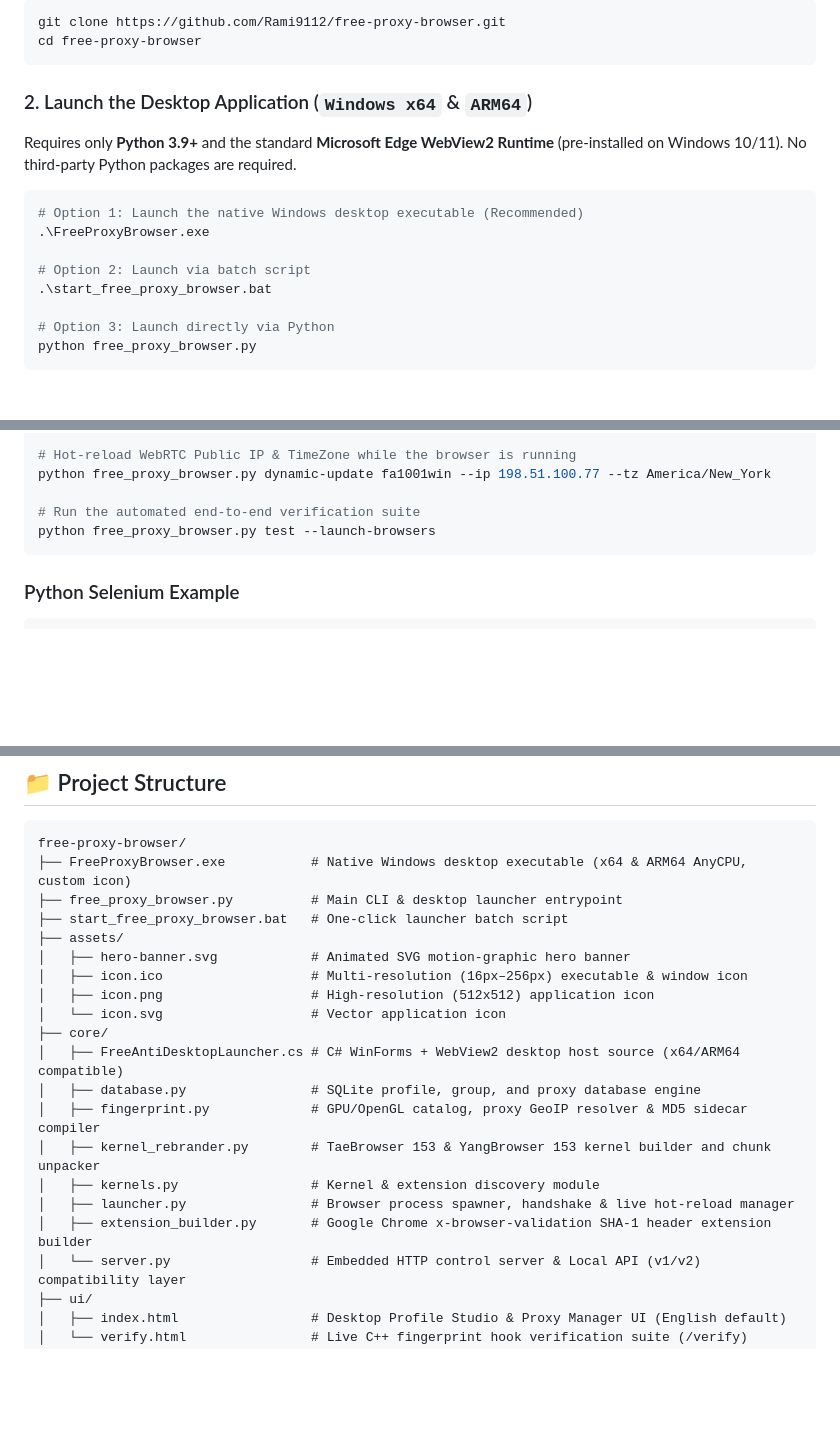
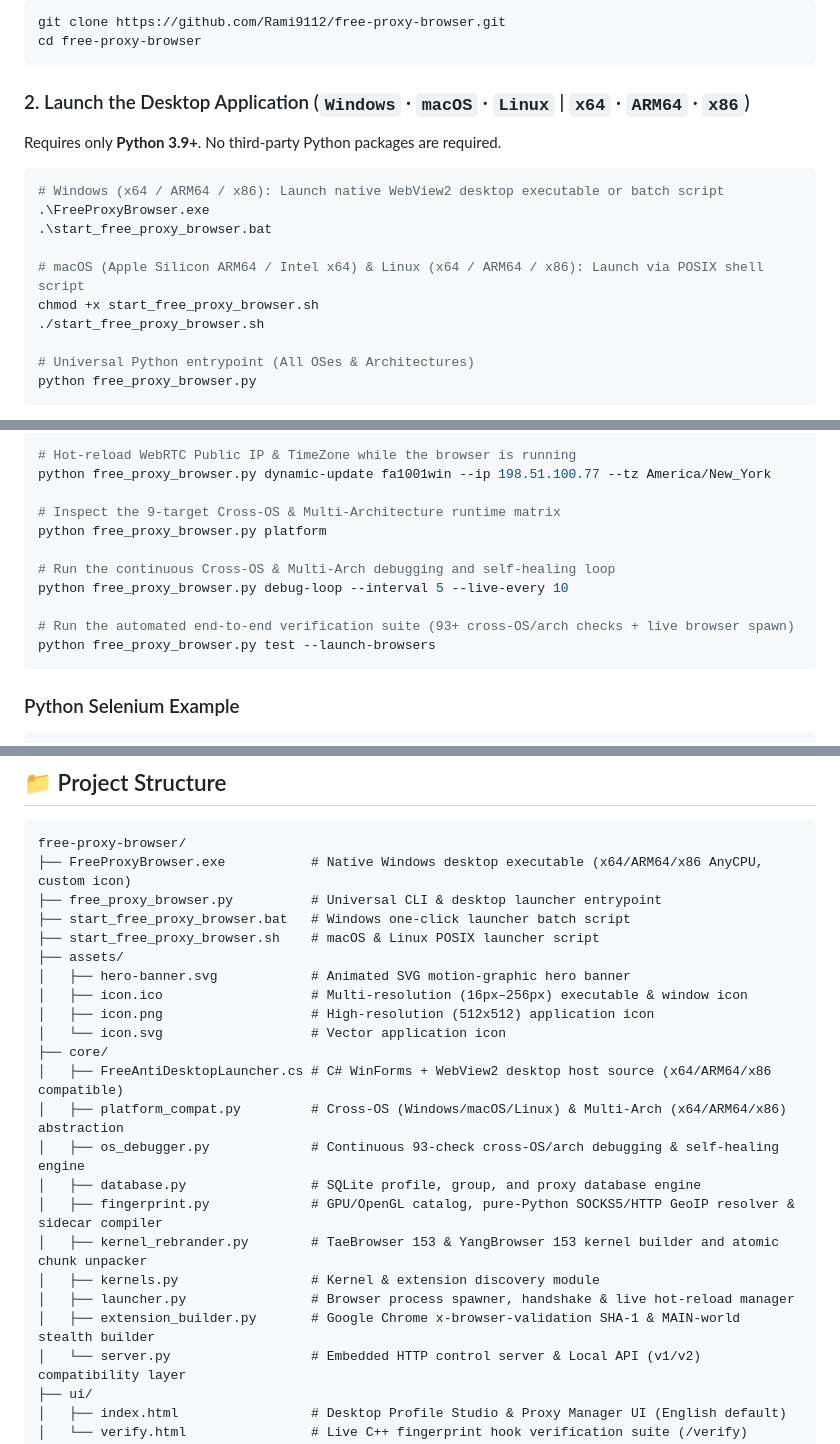
Before and after one commit to Rami9112/free-proxy-browser, a Markdown page: README.md, 3 parts joined by grey strips. GitHub-like rendering; blank space fills up the shorter version.

Commit message:
docs(readme): document cross-OS and multi-architecture support on dev

````diff
--- a/README.md
+++ b/README.md
@@ -81,17 +82,19 @@ git clone https://github.com/Rami9112/free-proxy-browser.git
 cd free-proxy-browser
 ```
 
-### 2. Launch the Desktop Application (`Windows x64` & `ARM64`)
-Requires only **Python 3.9+** and the standard **Microsoft Edge WebView2 Runtime** (pre-installed on Windows 10/11). No third-party Python packages are required.
+### 2. Launch the Desktop Application (`Windows` · `macOS` · `Linux` | `x64` · `ARM64` · `x86`)
+Requires only **Python 3.9+**. No third-party Python packages are required.
 
 ```powershell
-# Option 1: Launch the native Windows desktop executable (Recommended)
+# Windows (x64 / ARM64 / x86): Launch native WebView2 desktop executable or batch script
 .\FreeProxyBrowser.exe
-
-# Option 2: Launch via batch script
 .\start_free_proxy_browser.bat
 
-# Option 3: Launch directly via Python
+# macOS (Apple Silicon ARM64 / Intel x64) & Linux (x64 / ARM64 / x86): Launch via POSIX shell script
+chmod +x start_free_proxy_browser.sh
+./start_free_proxy_browser.sh
+
+# Universal Python entrypoint (All OSes & Architectures)
 python free_proxy_browser.py
 ```
 > 💡 **First-Run Note**: To comply with GitHub's 100 MB file size limit, large kernel binaries (`chrome.dll.zpart*`, `xul.dll.zpart*`) are stored as compressed chunks and are automatically reassembled on first launch (~2–3 seconds).
@@ -118,7 +121,13 @@ python free_proxy_browser.py stop fa1001win
 # Hot-reload WebRTC Public IP & TimeZone while the browser is running
 python free_proxy_browser.py dynamic-update fa1001win --ip 198.51.100.77 --tz America/New_York
 
-# Run the automated end-to-end verification suite
+# Inspect the 9-target Cross-OS & Multi-Architecture runtime matrix
+python free_proxy_browser.py platform
+
+# Run the continuous Cross-OS & Multi-Arch debugging and self-healing loop
+python free_proxy_browser.py debug-loop --interval 5 --live-every 10
+
+# Run the automated end-to-end verification suite (93+ cross-OS/arch checks + live browser spawn)
 python free_proxy_browser.py test --launch-browsers
 ```
 
@@ -147,22 +156,25 @@ print("Connected Browser Title:", driver.title)
 
 ```text
 free-proxy-browser/
-├── FreeProxyBrowser.exe           # Native Windows desktop executable (x64 & ARM64 AnyCPU, custom icon)
-├── free_proxy_browser.py          # Main CLI & desktop launcher entrypoint
-├── start_free_proxy_browser.bat   # One-click launcher batch script
+├── FreeProxyBrowser.exe           # Native Windows desktop executable (x64/ARM64/x86 AnyCPU, custom icon)
+├── free_proxy_browser.py          # Universal CLI & desktop launcher entrypoint
+├── start_free_proxy_browser.bat   # Windows one-click launcher batch script
+├── start_free_proxy_browser.sh    # macOS & Linux POSIX launcher script
 ├── assets/
 │   ├── hero-banner.svg            # Animated SVG motion-graphic hero banner
 │   ├── icon.ico                   # Multi-resolution (16px–256px) executable & window icon
 │   ├── icon.png                   # High-resolution (512x512) application icon
 │   └── icon.svg                   # Vector application icon
 ├── core/
-│   ├── FreeAntiDesktopLauncher.cs # C# WinForms + WebView2 desktop host source (x64/ARM64 compatible)
+│   ├── FreeAntiDesktopLauncher.cs # C# WinForms + WebView2 desktop host source (x64/ARM64/x86 compatible)
+│   ├── platform_compat.py         # Cross-OS (Windows/macOS/Linux) & Multi-Arch (x64/ARM64/x86) abstraction
+│   ├── os_debugger.py             # Continuous 93-check cross-OS/arch debugging & self-healing engine
 │   ├── database.py                # SQLite profile, group, and proxy database engine
-│   ├── fingerprint.py             # GPU/OpenGL catalog, proxy GeoIP resolver & MD5 sidecar compiler
-│   ├── kernel_rebrander.py        # TaeBrowser 153 & YangBrowser 153 kernel builder and chunk unpacker
+│   ├── fingerprint.py             # GPU/OpenGL catalog, pure-Python SOCKS5/HTTP GeoIP resolver & sidecar compiler
+│   ├── kernel_rebrander.py        # TaeBrowser 153 & YangBrowser 153 kernel builder and atomic chunk unpacker
 │   ├── kernels.py                 # Kernel & extension discovery module
 │   ├── launcher.py                # Browser process spawner, handshake & live hot-reload manager
-│   ├── extension_builder.py       # Google Chrome x-browser-validation SHA-1 header extension builder
+│   ├── extension_builder.py       # Google Chrome x-browser-validation SHA-1 & MAIN-world stealth builder
 │   └── server.py                  # Embedded HTTP control server & Local API (v1/v2) compatibility layer
 ├── ui/
 │   ├── index.html                 # Desktop Profile Studio & Proxy Manager UI (English default)
````
Also changed, not shown: other parts of README.md (+6 -5 lines).
